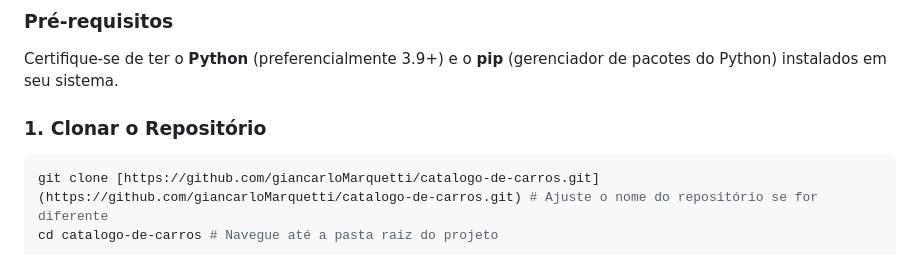
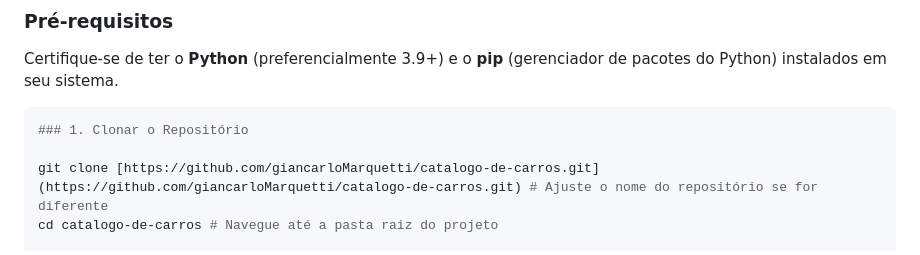
Before and after one commit to giancarloMarquetti/carros, a Markdown page: README.md, the part around one of its changes. GitHub-like rendering.

````diff
--- a/README.md
+++ b/README.md
@@ -41,9 +41,9 @@ Siga estas instruções para configurar e rodar o projeto em sua máquina:
 
 Certifique-se de ter o **Python** (preferencialmente 3.9+) e o **pip** (gerenciador de pacotes do Python) instalados em seu sistema.
 
+```bash
 ### 1. Clonar o Repositório
 
-```bash
 git clone [https://github.com/giancarloMarquetti/catalogo-de-carros.git](https://github.com/giancarloMarquetti/catalogo-de-carros.git) # Ajuste o nome do repositório se for diferente
 cd catalogo-de-carros # Navegue até a pasta raiz do projeto
 
````
Also changed, not shown: other parts of README.md (+1 -0 lines).
